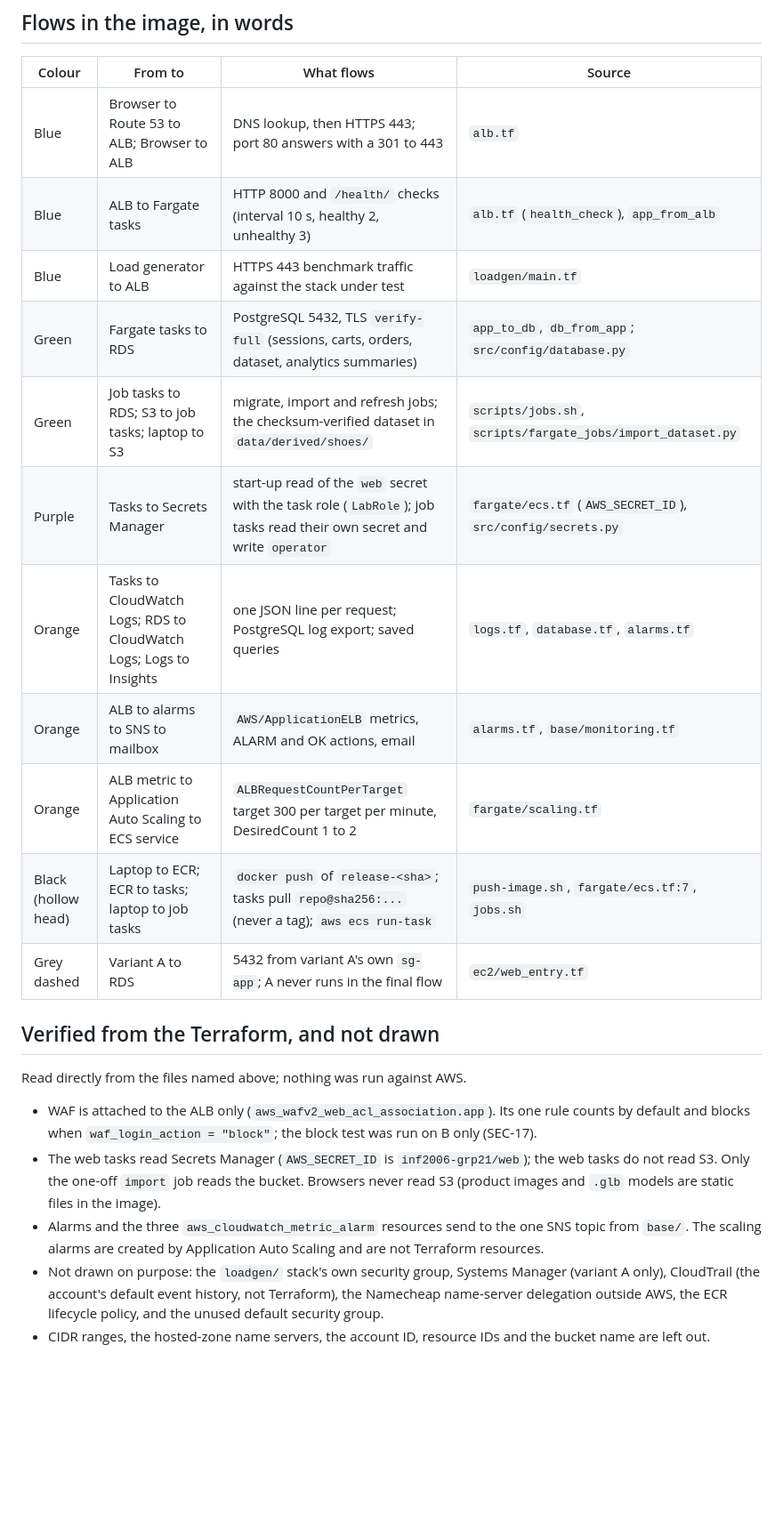
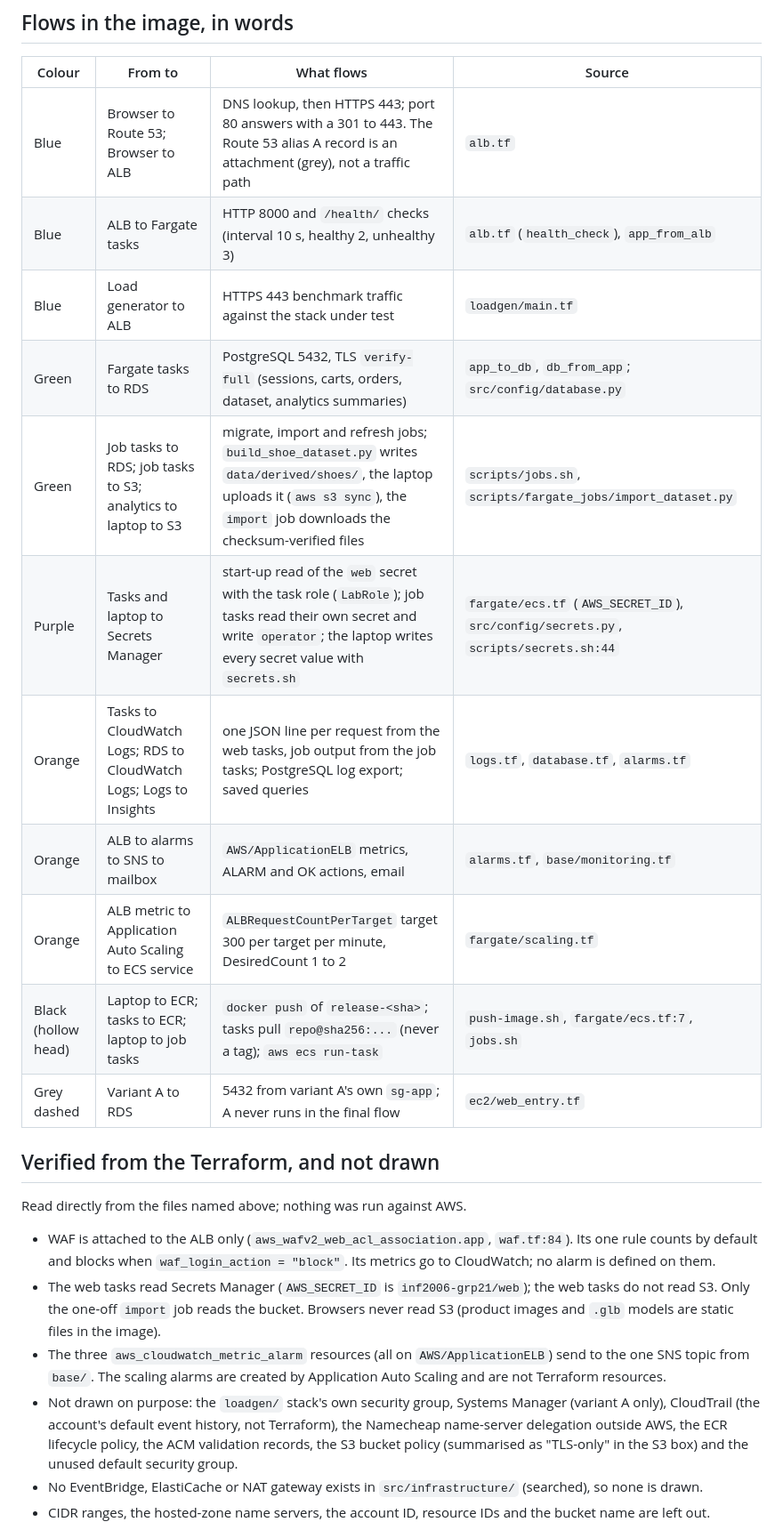
Before and after one commit to ZadeNova/INF2006_Cloud_BigData_Project, a Markdown page: evidence/architecture.md, the part around one of its changes. Shown at 89% size. GitHub-like rendering; blank space fills up the shorter version.

```diff
--- a/evidence/architecture.md
+++ b/evidence/architecture.md
@@ -131,24 +134,25 @@ Paths under "Terraform" are relative to `src/infrastructure/`. "Evidence" files
 
 | Colour | From to | What flows | Source |
 |---|---|---|---|
-| Blue | Browser to Route 53 to ALB; Browser to ALB | DNS lookup, then HTTPS 443; port 80 answers with a 301 to 443 | `alb.tf` |
+| Blue | Browser to Route 53; Browser to ALB | DNS lookup, then HTTPS 443; port 80 answers with a 301 to 443. The Route 53 alias A record is an attachment (grey), not a traffic path | `alb.tf` |
 | Blue | ALB to Fargate tasks | HTTP 8000 and `/health/` checks (interval 10 s, healthy 2, unhealthy 3) | `alb.tf` (`health_check`), `app_from_alb` |
 | Blue | Load generator to ALB | HTTPS 443 benchmark traffic against the stack under test | `loadgen/main.tf` |
 | Green | Fargate tasks to RDS | PostgreSQL 5432, TLS `verify-full` (sessions, carts, orders, dataset, analytics summaries) | `app_to_db`, `db_from_app`; `src/config/database.py` |
-| Green | Job tasks to RDS; S3 to job tasks; laptop to S3 | migrate, import and refresh jobs; the checksum-verified dataset in `data/derived/shoes/` | `scripts/jobs.sh`, `scripts/fargate_jobs/import_dataset.py` |
-| Purple | Tasks to Secrets Manager | start-up read of the `web` secret with the task role (`LabRole`); job tasks read their own secret and write `operator` | `fargate/ecs.tf` (`AWS_SECRET_ID`), `src/config/secrets.py` |
-| Orange | Tasks to CloudWatch Logs; RDS to CloudWatch Logs; Logs to Insights | one JSON line per request; PostgreSQL log export; saved queries | `logs.tf`, `database.tf`, `alarms.tf` |
+| Green | Job tasks to RDS; job tasks to S3; analytics to laptop to S3 | migrate, import and refresh jobs; `build_shoe_dataset.py` writes `data/derived/shoes/`, the laptop uploads it (`aws s3 sync`), the `import` job downloads the checksum-verified files | `scripts/jobs.sh`, `scripts/fargate_jobs/import_dataset.py` |
+| Purple | Tasks and laptop to Secrets Manager | start-up read of the `web` secret with the task role (`LabRole`); job tasks read their own secret and write `operator`; the laptop writes every secret value with `secrets.sh` | `fargate/ecs.tf` (`AWS_SECRET_ID`), `src/config/secrets.py`, `scripts/secrets.sh:44` |
+| Orange | Tasks to CloudWatch Logs; RDS to CloudWatch Logs; Logs to Insights | one JSON line per request from the web tasks, job output from the job tasks; PostgreSQL log export; saved queries | `logs.tf`, `database.tf`, `alarms.tf` |
 | Orange | ALB to alarms to SNS to mailbox | `AWS/ApplicationELB` metrics, ALARM and OK actions, email | `alarms.tf`, `base/monitoring.tf` |
 | Orange | ALB metric to Application Auto Scaling to ECS service | `ALBRequestCountPerTarget` target 300 per target per minute, DesiredCount 1 to 2 | `fargate/scaling.tf` |
-| Black (hollow head) | Laptop to ECR; ECR to tasks; laptop to job tasks | `docker push` of `release-<sha>`; tasks pull `repo@sha256:...` (never a tag); `aws ecs run-task` | `push-image.sh`, `fargate/ecs.tf:7`, `jobs.sh` |
+| Black (hollow head) | Laptop to ECR; tasks to ECR; laptop to job tasks | `docker push` of `release-<sha>`; tasks pull `repo@sha256:...` (never a tag); `aws ecs run-task` | `push-image.sh`, `fargate/ecs.tf:7`, `jobs.sh` |
 | Grey dashed | Variant A to RDS | 5432 from variant A's own `sg-app`; A never runs in the final flow | `ec2/web_entry.tf` |
 
 ## Verified from the Terraform, and not drawn
 
 Read directly from the files named above; nothing was run against AWS.
 
-- WAF is attached to the ALB only (`aws_wafv2_web_acl_association.app`). Its one rule counts by default and blocks when `waf_login_action = "block"`; the block test was run on B only (SEC-17).
+- WAF is attached to the ALB only (`aws_wafv2_web_acl_association.app`, `waf.tf:84`). Its one rule counts by default and blocks when `waf_login_action = "block"`. Its metrics go to CloudWatch; no alarm is defined on them.
 - The web tasks read Secrets Manager (`AWS_SECRET_ID` is `inf2006-grp21/web`); the web tasks do not read S3. Only the one-off `import` job reads the bucket. Browsers never read S3 (product images and `.glb` models are static files in the image).
-- Alarms and the three `aws_cloudwatch_metric_alarm` resources send to the one SNS topic from `base/`. The scaling alarms are created by Application Auto Scaling and are not Terraform resources.
-- Not drawn on purpose: the `loadgen/` stack's own security group, Systems Manager (variant A only), CloudTrail (the account's default event history, not Terraform), the Namecheap name-server delegation outside AWS, the ECR lifecycle policy, and the unused default security group.
+- The three `aws_cloudwatch_metric_alarm` resources (all on `AWS/ApplicationELB`) send to the one SNS topic from `base/`. The scaling alarms are created by Application Auto Scaling and are not Terraform resources.
+- Not drawn on purpose: the `loadgen/` stack's own security group, Systems Manager (variant A only), CloudTrail (the account's default event history, not Terraform), the Namecheap name-server delegation outside AWS, the ECR lifecycle policy, the ACM validation records, the S3 bucket policy (summarised as "TLS-only" in the S3 box) and the unused default security group.
+- No EventBridge, ElastiCache or NAT gateway exists in `src/infrastructure/` (searched), so none is drawn.
 - CIDR ranges, the hosted-zone name servers, the account ID, resource IDs and the bucket name are left out.
```
Also changed, not shown: other parts of evidence/architecture.md (+60 -39 lines), evidence/architecture.png, 1 other file.
